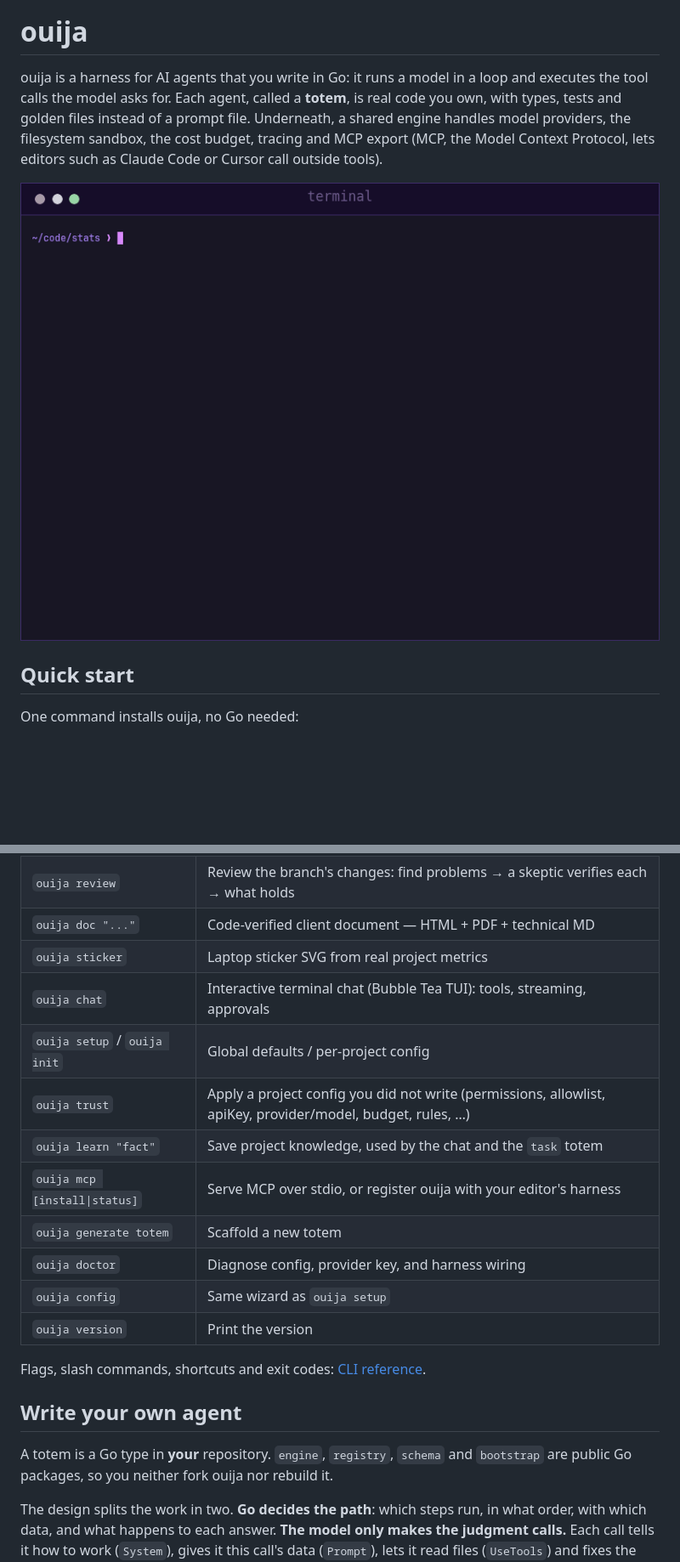
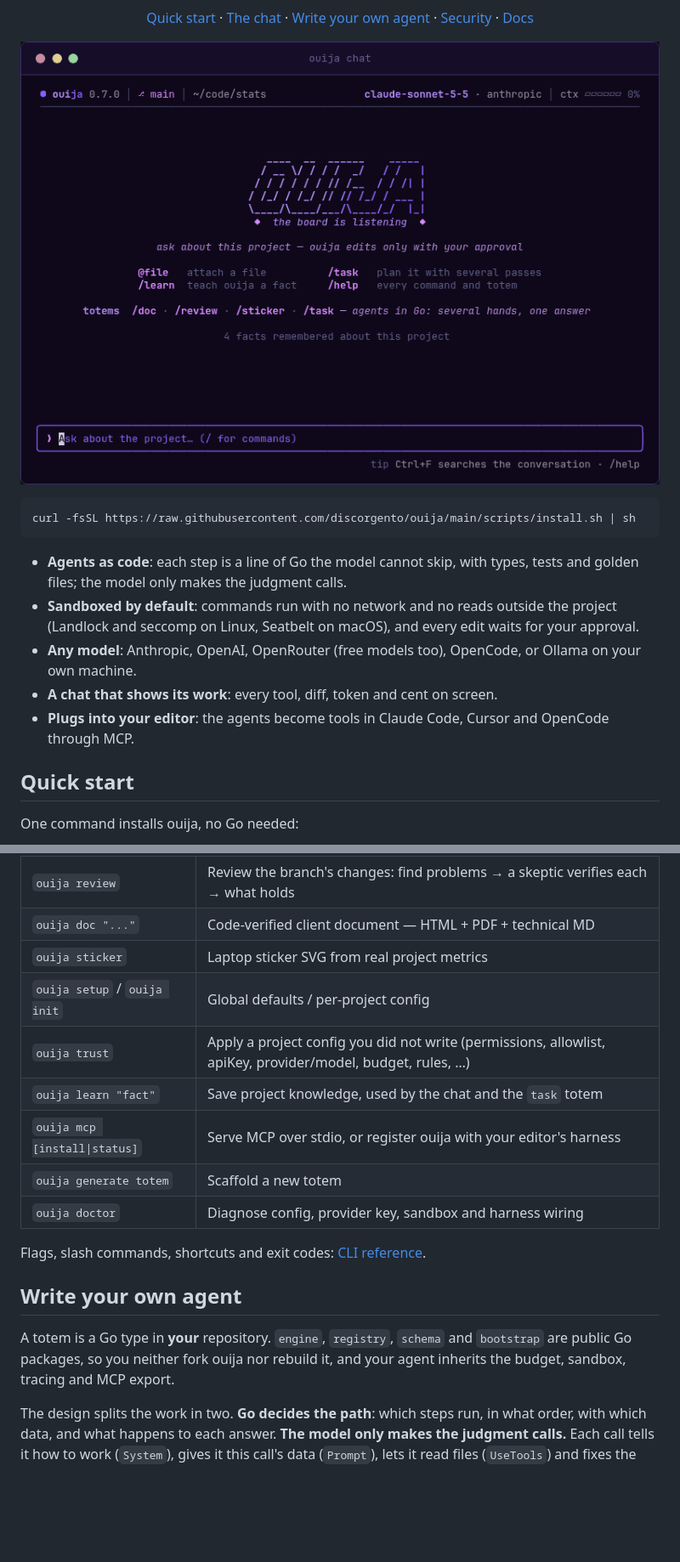
Before and after one commit to discorgento/ouija, a Markdown page: README.md, 2 parts joined by grey strips. Shown at 85% size. GitHub-like rendering; pictures changed too: assets/demo.gif; blank space fills up the shorter version.

````diff
--- a/README.md
+++ b/README.md
@@ -9,13 +13,12 @@
   <a href="LICENSE"><img src="https://img.shields.io/badge/license-MIT-blue.svg" alt="MIT license"></a>
 </p>
 
-# ouija
-
-ouija is a harness for AI agents that you write in Go: it runs a model in a loop
-and executes the tool calls the model asks for. Each agent, called a **totem**,
-is real code you own, with types, tests and golden files instead of a prompt
-file. Underneath, a shared engine handles model providers, the filesystem
-sandbox, the cost budget, tracing and MCP export (MCP, the Model Context
-Protocol, lets editors such as Claude Code or Cursor call outside tools).
+<p align="center">
+  <a href="#quick-start">Quick start</a> ·
+  <a href="#the-chat">The chat</a> ·
+  <a href="#write-your-own-agent">Write your own agent</a> ·
+  <a href="#safe-by-default">Security</a> ·
+  <a href="docs/index.md">Docs</a>
+</p>
 
 <p align="center">
@@ -23,4 +26,19 @@ Protocol, lets editors such as Claude Code or Cursor call outside tools).
 </p>
+
+```sh
+curl -fsSL https://raw.githubusercontent.com/discorgento/ouija/main/scripts/install.sh | sh
+```
+
+- **Agents as code**: each step is a line of Go the model cannot skip, with
+  types, tests and golden files; the model only makes the judgment calls.
+- **Sandboxed by default**: commands run with no network and no reads outside
+  the project (Landlock and seccomp on Linux, Seatbelt on macOS), and every
+  edit waits for your approval.
+- **Any model**: Anthropic, OpenAI, OpenRouter (free models too), OpenCode, or
+  Ollama on your own machine.
+- **A chat that shows its work**: every tool, diff, token and cent on screen.
+- **Plugs into your editor**: the agents become tools in Claude Code, Cursor
+  and OpenCode through MCP.
 
 ## Quick start
 
@@ -115,15 +130,12 @@ Keys, commands and themes: [Chat TUI](docs/how-to/chat.md) ·
 | `ouija review` | Review the branch's changes: find problems → a skeptic verifies each → what holds |
 | `ouija doc "..."` | Code-verified client document — HTML + PDF + technical MD |
 | `ouija sticker` | Laptop sticker SVG from real project metrics |
-| `ouija chat` | Interactive terminal chat (Bubble Tea TUI): tools, streaming, approvals |
 | `ouija setup` / `ouija init` | Global defaults / per-project config |
 | `ouija trust` | Apply a project config you did not write (permissions, allowlist, apiKey, provider/model, budget, rules, …) |
 | `ouija learn "fact"` | Save project knowledge, used by the chat and the `task` totem |
 | `ouija mcp [install\|status]` | Serve MCP over stdio, or register ouija with your editor's harness |
 | `ouija generate totem` | Scaffold a new totem |
-| `ouija doctor` | Diagnose config, provider key, and harness wiring |
-| `ouija config` | Same wizard as `ouija setup` |
-| `ouija version` | Print the version |
+| `ouija doctor` | Diagnose config, provider key, sandbox and harness wiring |
 
 Flags, slash commands, shortcuts and exit codes:
 [CLI reference](docs/reference/cli.md).
@@ -131,7 +143,8 @@ Flags, slash commands, shortcuts and exit codes:
 ## Write your own agent
 
 A totem is a Go type in **your** repository. `engine`, `registry`, `schema` and
-`bootstrap` are public Go packages, so you neither fork ouija nor rebuild it.
+`bootstrap` are public Go packages, so you neither fork ouija nor rebuild it,
+and your agent inherits the budget, sandbox, tracing and MCP export.
 
 The design splits the work in two. **Go decides the path**: which steps run, in
 what order, with which data, and what happens to each answer. **The model only
````
Also changed, not shown: other parts of README.md (+82 -105 lines), assets/screens/chat-conversation.png, assets/screens/chat-task.png, assets/screens/chat-welcome.png, 5 other files.
